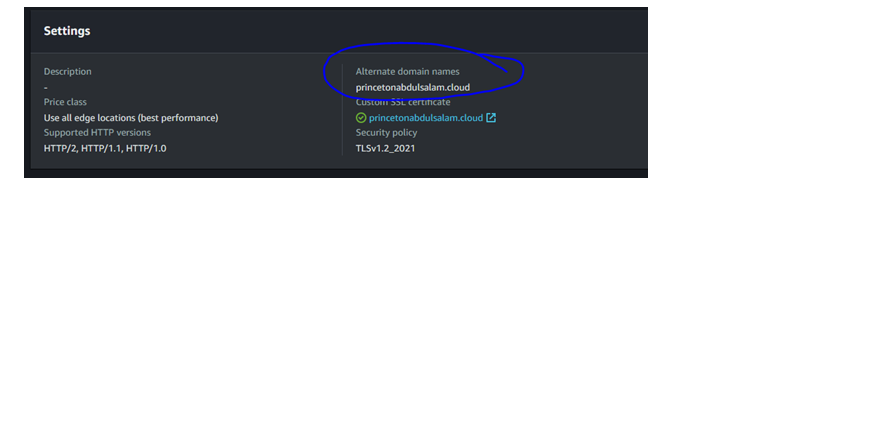
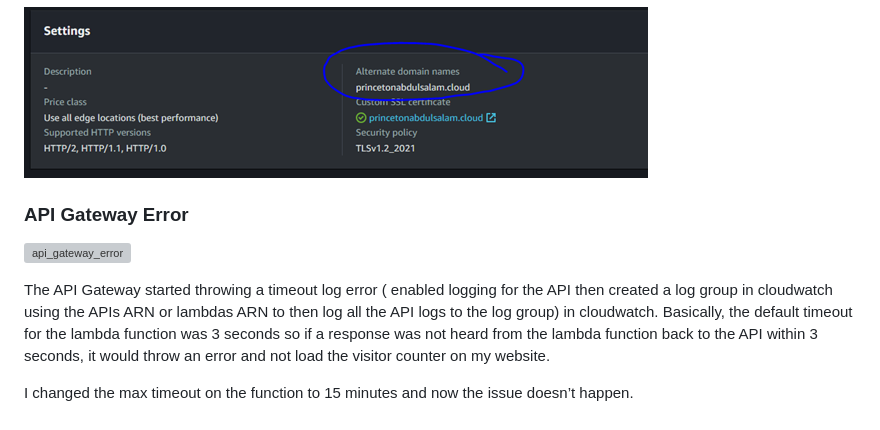
Before and after one commit to Princeton45/DevOps-Cloud-Resume-Challenge, a Markdown page: README.md, the part around the change. GitHub-like rendering; blank space fills up the shorter version; grey boxes are pictures that could not be loaded.

```diff
--- a/README.md
+++ b/README.md
@@ -91,3 +91,11 @@ I could go to the cloudfront distribution domain name for my setup fine but when
 To fix it, I had to add my princetonabdulsalam.cloud as an alternate domain alias in the cloud front distribution.
 
 ![alt_domain](https://github.com/Princeton45/DevOps-Cloud-Resume-Challenge/blob/master/images/alt_domain.png)
+
+### API Gateway Error
+
+![api_gateway_error](https://github.com/Princeton45/DevOps-Cloud-Resume-Challenge/blob/master/images/api_gateway_error.png)
+
+The API Gateway started throwing a timeout log error ( enabled logging for the API then created a log group in cloudwatch using the APIs ARN or lambdas ARN to then log all the API logs to the log group) in cloudwatch. Basically, the default timeout for the lambda function was 3 seconds so if a response was not heard from the lambda function back to the API within 3 seconds, it would throw an error and not load the visitor counter on my website.
+
+I changed the max timeout on the function to 15 minutes and now the issue doesn’t happen.
```
